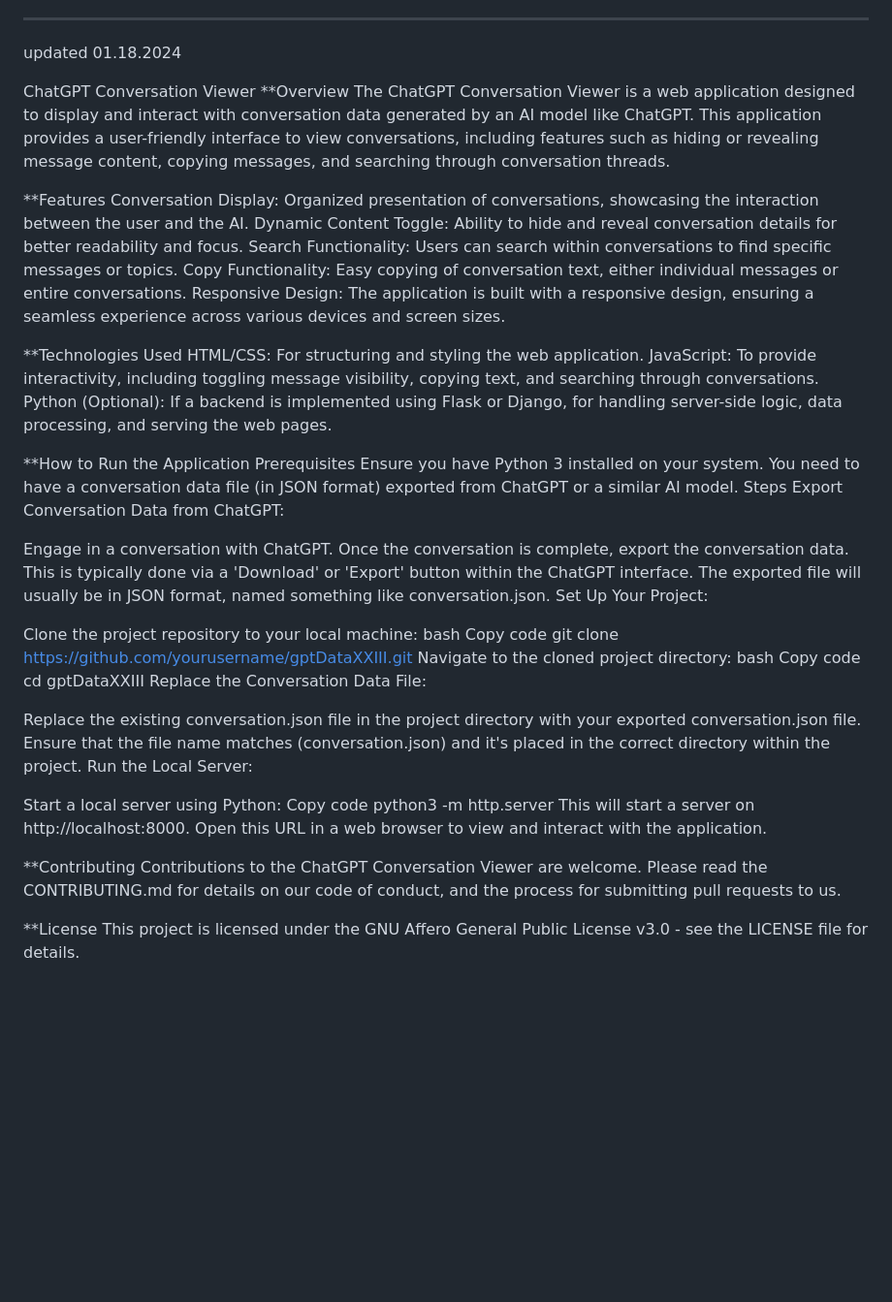
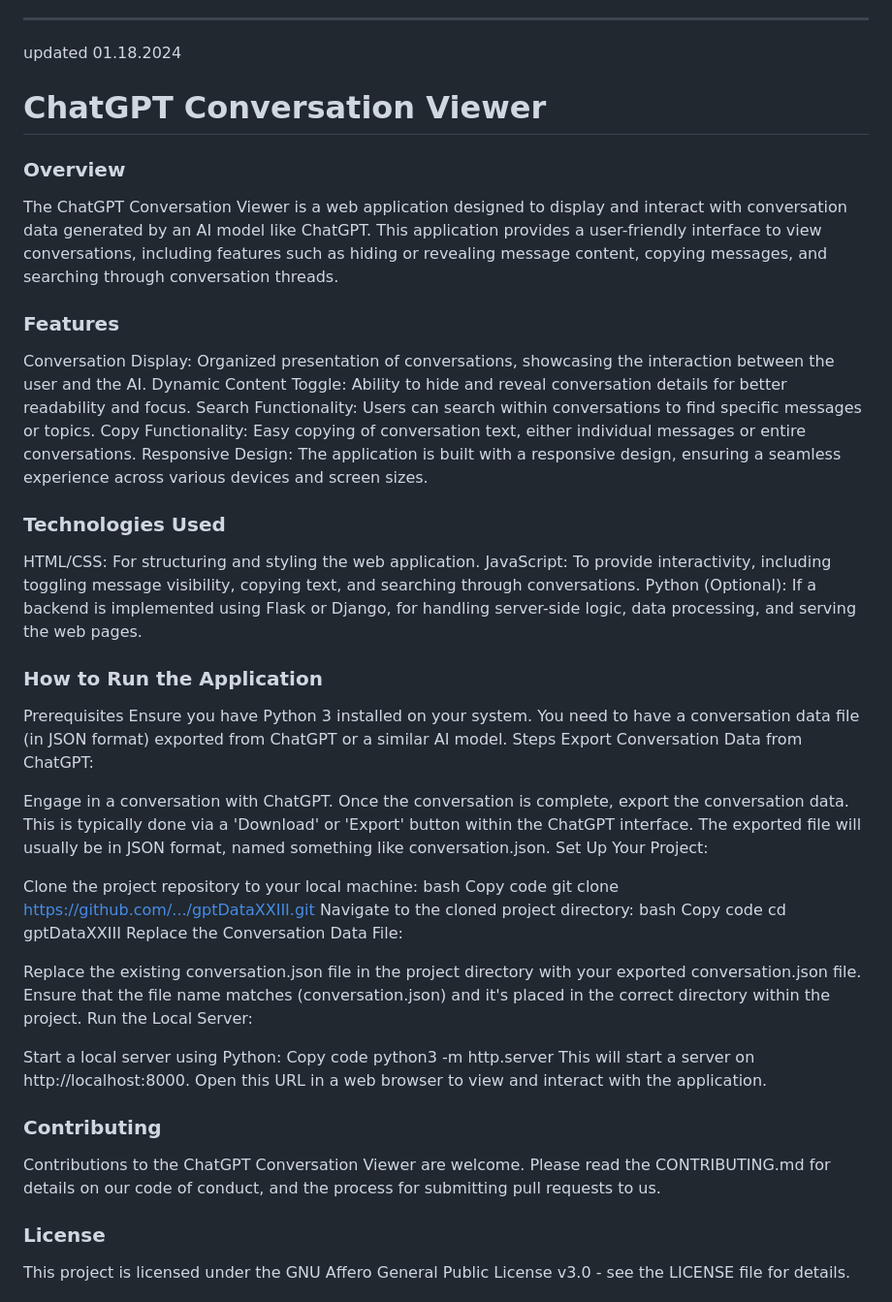
Before and after one commit to DTheArtist/gptDataXXIII, a Markdown page: README.md, the part around the change. Shown at 97% size. Rendered like a GitHub page; blank space fills up the shorter version.

```diff
--- a/README.md
+++ b/README.md
@@ -22,23 +22,23 @@ Planned functionality:
 
 updated 01.18.2024
 
-ChatGPT Conversation Viewer
-\*\*Overview
+# ChatGPT Conversation Viewer
+### Overview
 The ChatGPT Conversation Viewer is a web application designed to display and interact with conversation data generated by an AI model like ChatGPT. This application provides a user-friendly interface to view conversations, including features such as hiding or revealing message content, copying messages, and searching through conversation threads.
 
-\*\*Features
+### Features
 Conversation Display: Organized presentation of conversations, showcasing the interaction between the user and the AI.
 Dynamic Content Toggle: Ability to hide and reveal conversation details for better readability and focus.
 Search Functionality: Users can search within conversations to find specific messages or topics.
 Copy Functionality: Easy copying of conversation text, either individual messages or entire conversations.
 Responsive Design: The application is built with a responsive design, ensuring a seamless experience across various devices and screen sizes.
 
-\*\*Technologies Used
+### Technologies Used
 HTML/CSS: For structuring and styling the web application.
 JavaScript: To provide interactivity, including toggling message visibility, copying text, and searching through conversations.
 Python (Optional): If a backend is implemented using Flask or Django, for handling server-side logic, data processing, and serving the web pages.
 
-\*\*How to Run the Application
+### How to Run the Application
 Prerequisites
 Ensure you have Python 3 installed on your system.
 You need to have a conversation data file (in JSON format) exported from ChatGPT or a similar AI model.
@@ -53,7 +53,7 @@ Set Up Your Project:
 Clone the project repository to your local machine:
 bash
 Copy code
-git clone https://github.com/yourusername/gptDataXXIII.git
+git clone https://github.com/.../gptDataXXIII.git
 Navigate to the cloned project directory:
 bash
 Copy code
@@ -69,8 +69,8 @@ Copy code
 python3 -m http.server
 This will start a server on http://localhost:8000. Open this URL in a web browser to view and interact with the application.
 
-\*\*Contributing
+### Contributing
 Contributions to the ChatGPT Conversation Viewer are welcome. Please read the CONTRIBUTING.md for details on our code of conduct, and the process for submitting pull requests to us.
 
-\*\*License
+### License
 This project is licensed under the GNU Affero General Public License v3.0 - see the LICENSE file for details.
```
